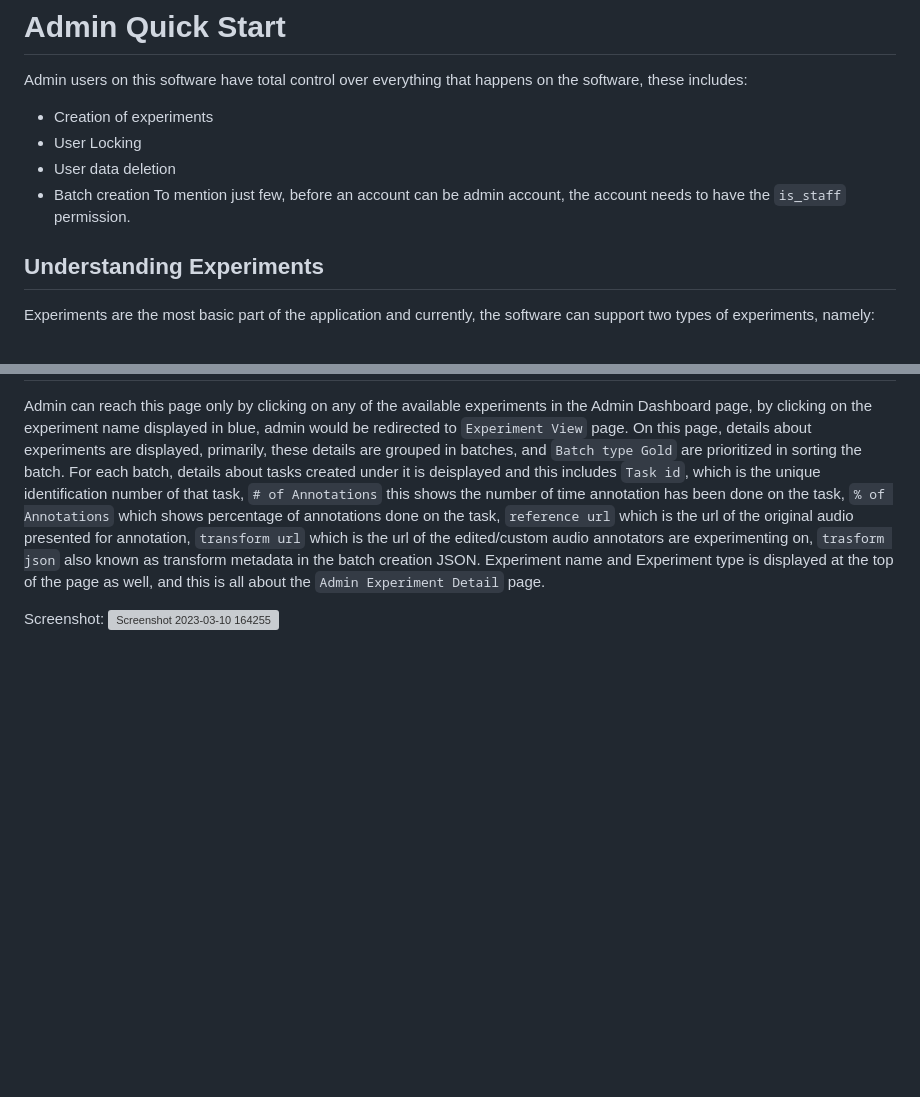
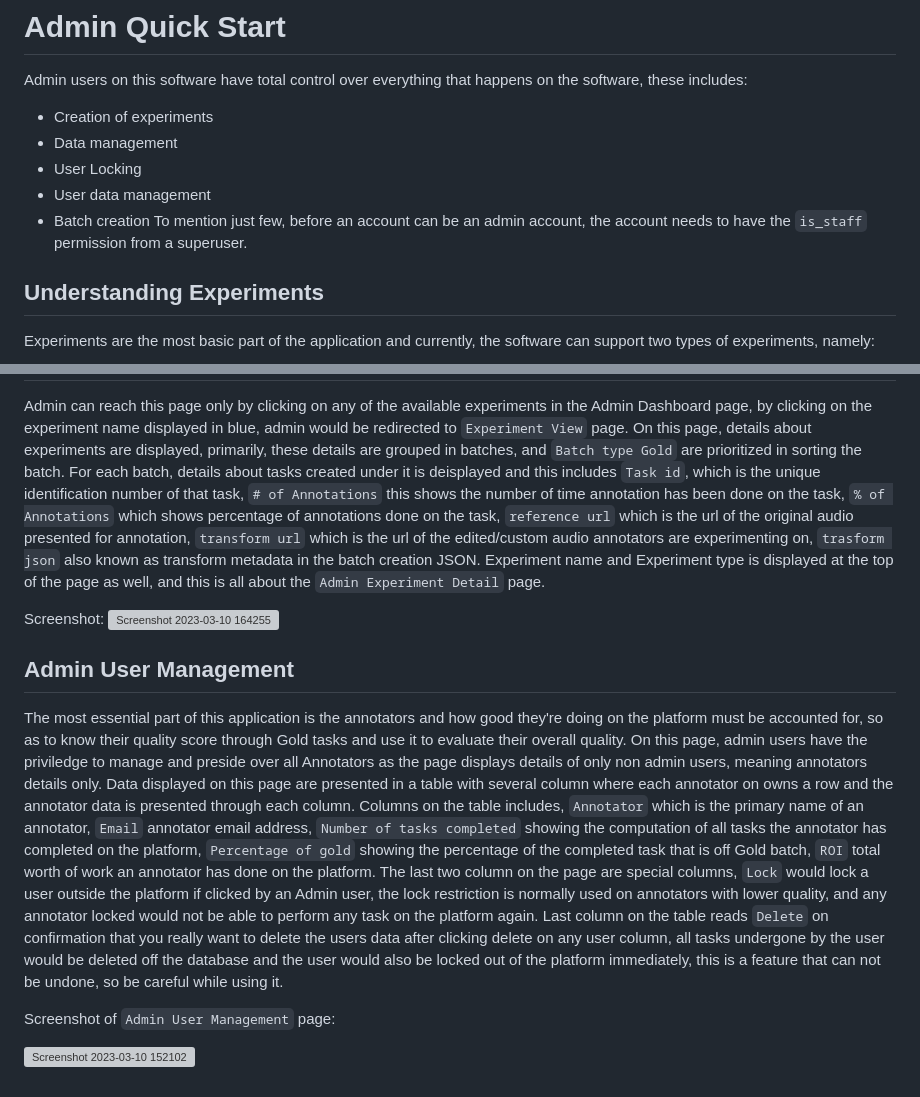
Before and after one commit to turian/audio-discrimination-crowdsource, a Markdown page: admin-quickstart.MD, 2 parts joined by grey strips. Drawn GitHub-style; blank space fills up the shorter version; grey boxes are pictures that could not be loaded.

Commit message:
added quick guide on user management

```diff
--- a/admin-quickstart.MD
+++ b/admin-quickstart.MD
@@ -1,10 +1,11 @@
 # Admin Quick Start
 Admin users on this software have total control over everything that happens on the software, these includes:
 - Creation of experiments
+- Data management
 - User Locking
-- User data deletion
+- User data management
 - Batch creation
-To mention just few, before an account can be admin account, the account needs to have the `is_staff` permission.
+To mention just few, before an account can be an admin account, the account needs to have the `is_staff` permission from a superuser.
 
 ## Understanding Experiments
 
@@ -107,3 +108,17 @@ Experiment name and Experiment type is displayed at the top of the page as well,
 
 Screenshot:
 ![Screenshot 2023-03-10 164255](https://user-images.githubusercontent.com/68183305/224489370-8a020c9d-c4be-4043-a4ff-e5e7e0dcb6cf.png)
+
+
+## Admin User Management
+
+The most essential part of this application is the annotators and how good they're doing on the platform must be accounted for, so as to know their quality score through Gold tasks and use it to evaluate their overall quality.
+On this page, admin users have the priviledge to manage and preside over all Annotators as the page displays details of only non admin users, meaning annotators details only.
+Data displayed on this page are presented in a table with several column where each annotator on owns a row and the annotator data is presented through each column.
+Columns on the table includes, `Annotator` which is the primary name of an annotator, `Email` annotator email address, `Number of tasks completed` showing the computation of all tasks the annotator has completed on the platform, `Percentage of gold` showing the percentage of the completed task that is off Gold batch, `ROI` total worth of work an annotator has done on the platform.
+The last two column on the page are special  columns, `Lock` would lock a user outside the platform if clicked by an Admin user, the lock restriction is normally used on annotators with lower quality, and any annotator locked would not be able to perform any task on the platform again.
+Last column on the table reads `Delete` on confirmation that you really want to delete the users data after clicking delete on any user column, all tasks undergone by the user would be deleted off the database and the user would also be locked out of the platform immediately, this is a feature that can not be undone, so be careful while using it.
+
+Screenshot of `Admin User Management` page:
+
+![Screenshot 2023-03-10 152102](https://user-images.githubusercontent.com/68183305/224490459-d5e0e649-8588-48a0-ba78-acd70ed6cfea.png)
```
